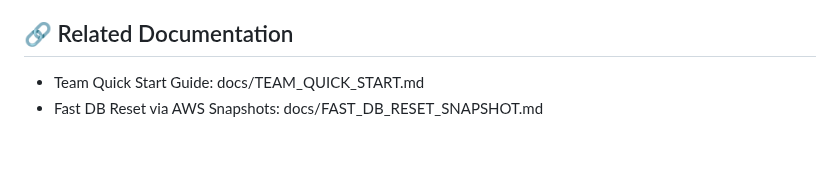
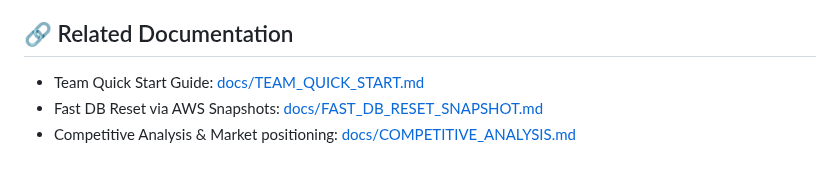
Before and after one commit to tyrell/api-benchmark-suite, a Markdown page: README.md, the part around the change. Drawn GitHub-style.

```diff
--- a/README.md
+++ b/README.md
@@ -566,5 +566,6 @@ This project is licensed under the Apache License 2.0 - see the [LICENSE](LICENS
 
 ## 🔗 Related Documentation
 
-- Team Quick Start Guide: docs/TEAM_QUICK_START.md
-- Fast DB Reset via AWS Snapshots: docs/FAST_DB_RESET_SNAPSHOT.md
+- Team Quick Start Guide: [docs/TEAM_QUICK_START.md](docs/TEAM_QUICK_START.md)
+- Fast DB Reset via AWS Snapshots: [docs/FAST_DB_RESET_SNAPSHOT.md](docs/FAST_DB_RESET_SNAPSHOT.md)
+- Competitive Analysis & Market positioning: [docs/COMPETITIVE_ANALYSIS.md](docs/COMPETITIVE_ANALYSIS.md)
```
Also changed, not shown: docs/COMPETITIVE_ANALYSIS.md (added, +304 -0 lines).
